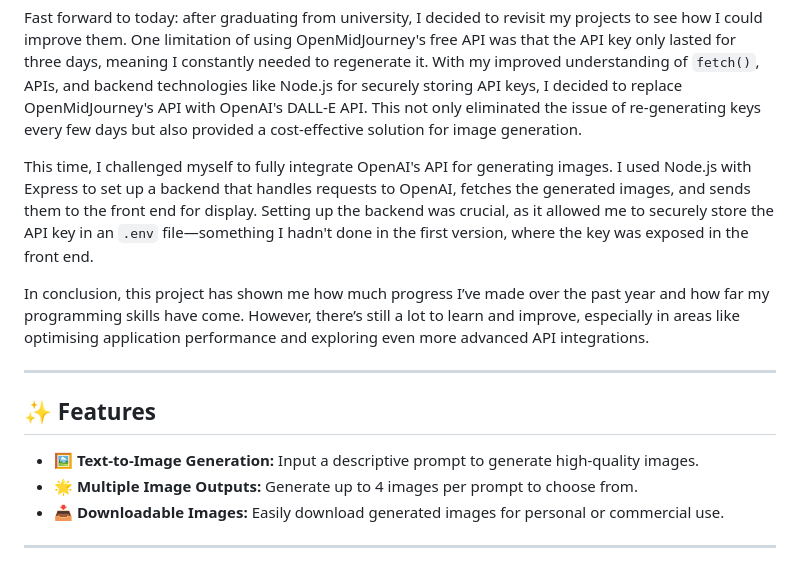
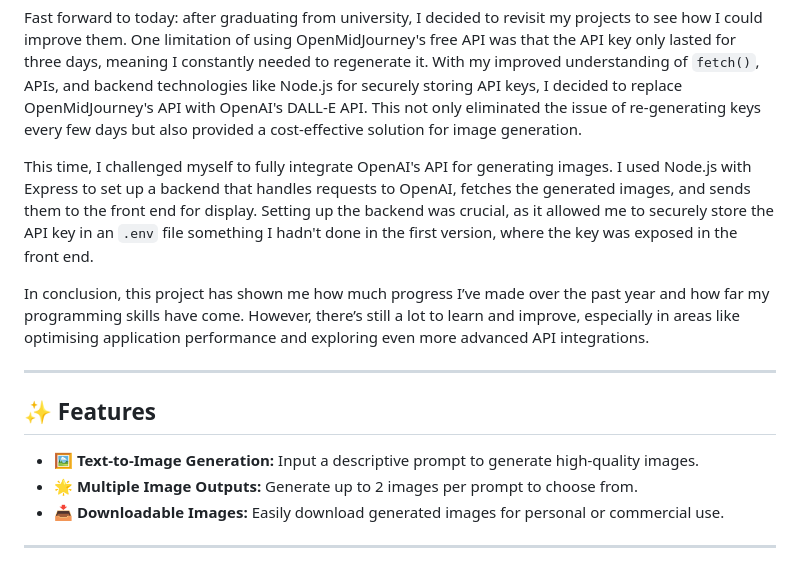
Before and after one commit to ManLykArham/AI-Image-Generator, a Markdown page: README.md, the part around the change. Drawn GitHub-style.

```diff
--- a/README.md
+++ b/README.md
@@ -6,7 +6,7 @@ In this project, I built an AI image generator by following a YouTube tutorial,
 
 Fast forward to today: after graduating from university, I decided to revisit my projects to see how I could improve them. One limitation of using OpenMidJourney's free API was that the API key only lasted for three days, meaning I constantly needed to regenerate it. With my improved understanding of `fetch()`, APIs, and backend technologies like Node.js for securely storing API keys, I decided to replace OpenMidJourney's API with OpenAI's DALL-E API. This not only eliminated the issue of re-generating keys every few days but also provided a cost-effective solution for image generation.
 
-This time, I challenged myself to fully integrate OpenAI's API for generating images. I used Node.js with Express to set up a backend that handles requests to OpenAI, fetches the generated images, and sends them to the front end for display. Setting up the backend was crucial, as it allowed me to securely store the API key in an `.env` file—something I hadn't done in the first version, where the key was exposed in the front end.
+This time, I challenged myself to fully integrate OpenAI's API for generating images. I used Node.js with Express to set up a backend that handles requests to OpenAI, fetches the generated images, and sends them to the front end for display. Setting up the backend was crucial, as it allowed me to securely store the API key in an `.env` file something I hadn't done in the first version, where the key was exposed in the front end.
 
 In conclusion, this project has shown me how much progress I’ve made over the past year and how far my programming skills have come. However, there’s still a lot to learn and improve, especially in areas like optimising application performance and exploring even more advanced API integrations.
 
@@ -15,7 +15,7 @@ In conclusion, this project has shown me how much progress I’ve made over the
 ## ✨ Features
 
 - **🖼️ Text-to-Image Generation:** Input a descriptive prompt to generate high-quality images.
-- **🌟 Multiple Image Outputs:** Generate up to 4 images per prompt to choose from.
+- **🌟 Multiple Image Outputs:** Generate up to 2 images per prompt to choose from.
 - **📥 Downloadable Images:** Easily download generated images for personal or commercial use.
 
 ---
```
